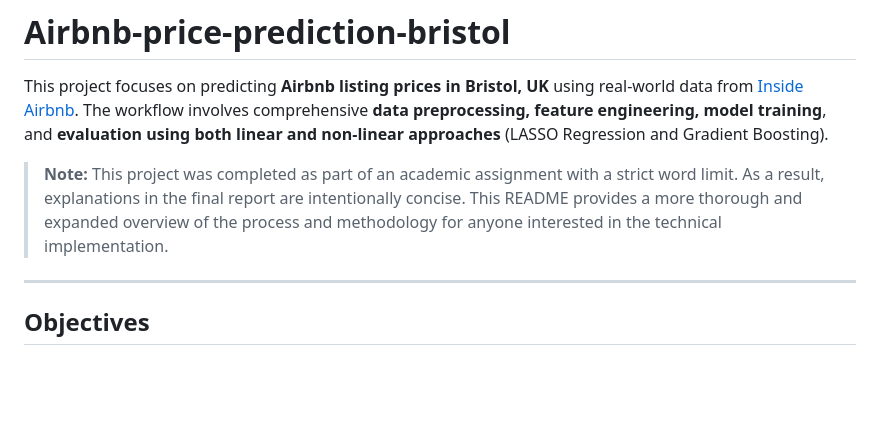
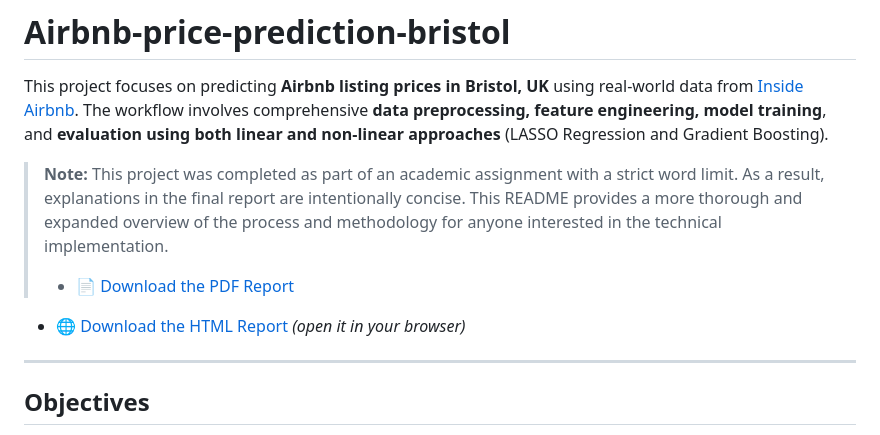
Before and after one commit to enricfdez03/airbnb-price-prediction-bristol, a Markdown page: README.md, the part around the change. GitHub-like rendering; blank space fills up the shorter version.

```diff
--- a/README.md
+++ b/README.md
@@ -3,6 +3,8 @@
 This project focuses on predicting **Airbnb listing prices in Bristol, UK** using real-world data from [Inside Airbnb](http://insideairbnb.com/). The workflow involves comprehensive **data preprocessing, feature engineering, model training**, and **evaluation using both linear and non-linear approaches** (LASSO Regression and Gradient Boosting).
 
 > **Note:** This project was completed as part of an academic assignment with a strict word limit. As a result, explanations in the final report are intentionally concise. This README provides a more thorough and expanded overview of the process and methodology for anyone interested in the technical implementation.
+> - 📄 [Download the PDF Report](./Report.pdf)
+  - 🌐 [Download the HTML Report](./Project&Outputs.html) *(open it in your browser)*
 
 ---
 
```
